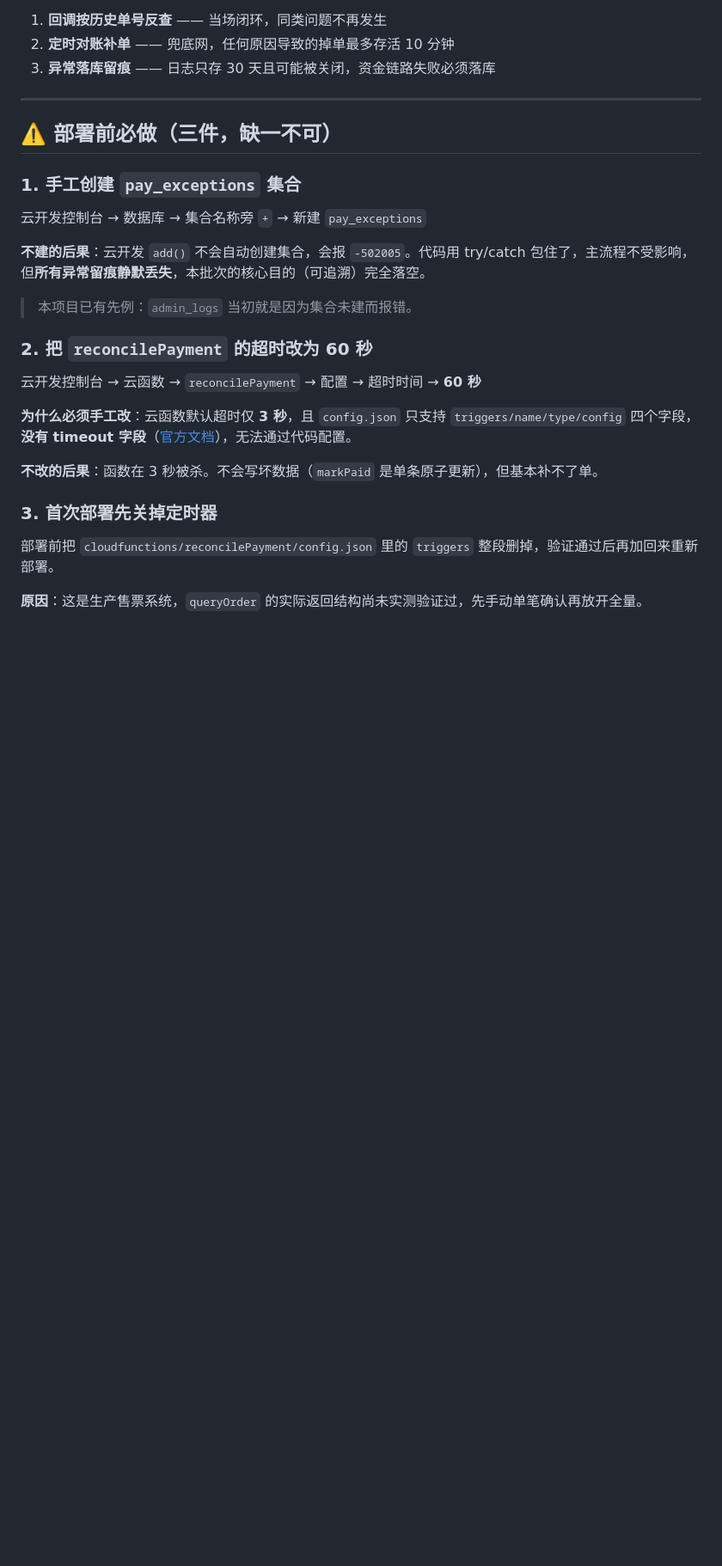
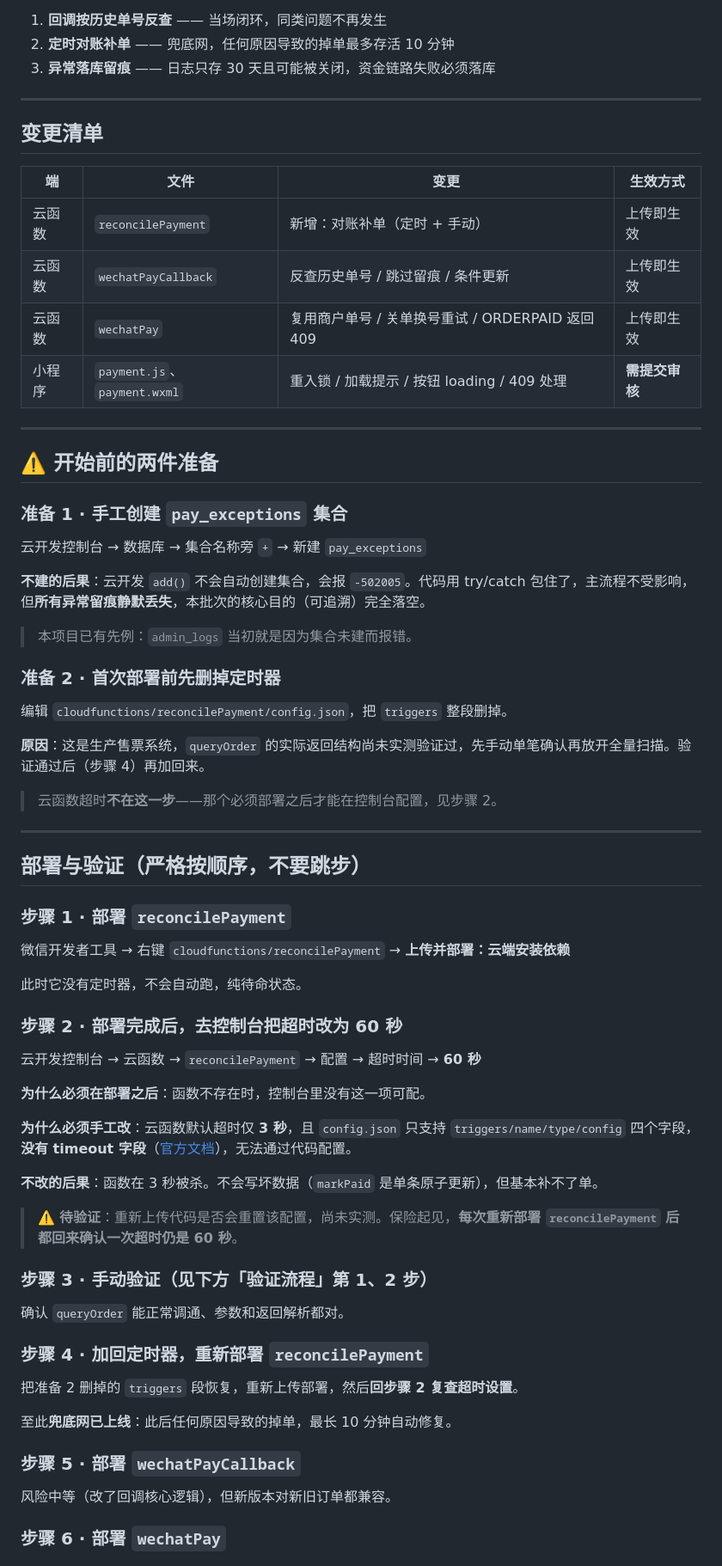
Before and after one commit to zyzlouis/scenic-boat-tourism-system, a Markdown page: docs/部署说明-支付对账-2026-07-29.md, the part around one of its changes. Shown at 86% size. GitHub-like rendering; blank space fills up the shorter version.

```diff
--- a/docs/部署说明-支付对账-2026-07-29.md
+++ b/docs/部署说明-支付对账-2026-07-29.md
@@ -25,9 +25,20 @@
 
 ---
 
-## ⚠️ 部署前必做（三件，缺一不可）
+## 变更清单
 
-### 1. 手工创建 `pay_exceptions` 集合
+| 端 | 文件 | 变更 | 生效方式 |
+|---|---|---|---|
+| 云函数 | `reconcilePayment` | 新增：对账补单（定时 + 手动） | 上传即生效 |
+| 云函数 | `wechatPayCallback` | 反查历史单号 / 跳过留痕 / 条件更新 | 上传即生效 |
+| 云函数 | `wechatPay` | 复用商户单号 / 关单换号重试 / ORDERPAID 返回 409 | 上传即生效 |
+| 小程序 | `payment.js`、`payment.wxml` | 重入锁 / 加载提示 / 按钮 loading / 409 处理 | **需提交审核** |
+
+---
+
+## ⚠️ 开始前的两件准备
+
+### 准备 1 · 手工创建 `pay_exceptions` 集合
 
 云开发控制台 → 数据库 → 集合名称旁 `+` → 新建 `pay_exceptions`
 
@@ -35,16 +46,49 @@
 
 > 本项目已有先例：`admin_logs` 当初就是因为集合未建而报错。
 
-### 2. 把 `reconcilePayment` 的超时改为 60 秒
+### 准备 2 · 首次部署前先删掉定时器
+
+编辑 `cloudfunctions/reconcilePayment/config.json`，把 `triggers` 整段删掉。
+
+**原因**：这是生产售票系统，`queryOrder` 的实际返回结构尚未实测验证过，先手动单笔确认再放开全量扫描。验证通过后（步骤 4）再加回来。
+
+> 云函数超时**不在这一步**——那个必须部署之后才能在控制台配置，见步骤 2。
+
+---
+
+## 部署与验证（严格按顺序，不要跳步）
+
+### 步骤 1 · 部署 `reconcilePayment`
+
+微信开发者工具 → 右键 `cloudfunctions/reconcilePayment` → **上传并部署：云端安装依赖**
+
+此时它没有定时器，不会自动跑，纯待命状态。
+
+### 步骤 2 · 部署完成后，去控制台把超时改为 60 秒
 
 云开发控制台 → 云函数 → `reconcilePayment` → 配置 → 超时时间 → **60 秒**
+
+**为什么必须在部署之后**：函数不存在时，控制台里没有这一项可配。
 
 **为什么必须手工改**：云函数默认超时仅 **3 秒**，且 `config.json` 只支持 `triggers/name/type/config` 四个字段，**没有 timeout 字段**（[官方文档](https://developers.weixin.qq.com/miniprogram/dev/wxcloud/guide/functions/triggers.html)），无法通过代码配置。
 
 **不改的后果**：函数在 3 秒被杀。不会写坏数据（`markPaid` 是单条原子更新），但基本补不了单。
 
-### 3. 首次部署先关掉定时器
+> ⚠️ **待验证**：重新上传代码是否会重置该配置，尚未实测。保险起见，**每次重新部署 `reconcilePayment` 后都回来确认一次超时仍是 60 秒**。
 
-部署前把 `cloudfunctions/reconcilePayment/config.json` 里的 `triggers` 整段删掉，验证通过后再加回来重新部署。
+### 步骤 3 · 手动验证（见下方「验证流程」第 1、2 步）
 
-**原因**：这是生产售票系统，`queryOrder` 的实际返回结构尚未实测验证过，先手动单笔确认再放开全量。
+确认 `queryOrder` 能正常调通、参数和返回解析都对。
+
+### 步骤 4 · 加回定时器，重新部署 `reconcilePayment`
+
+把准备 2 删掉的 `triggers` 段恢复，重新上传部署，然后**回步骤 2 复查超时设置**。
+
+至此**兜底网已上线**：此后任何原因导致的掉单，最长 10 分钟自动修复。
+
+### 步骤 5 · 部署 `wechatPayCallback`
+
+风险中等（改了回调核心逻辑），但新版本对新旧订单都兼容。
+
+### 步骤 6 · 部署 `wechatPay`
+
```
Also changed, not shown: other parts of docs/部署说明-支付对账-2026-07-29.md (+47 -28 lines).
